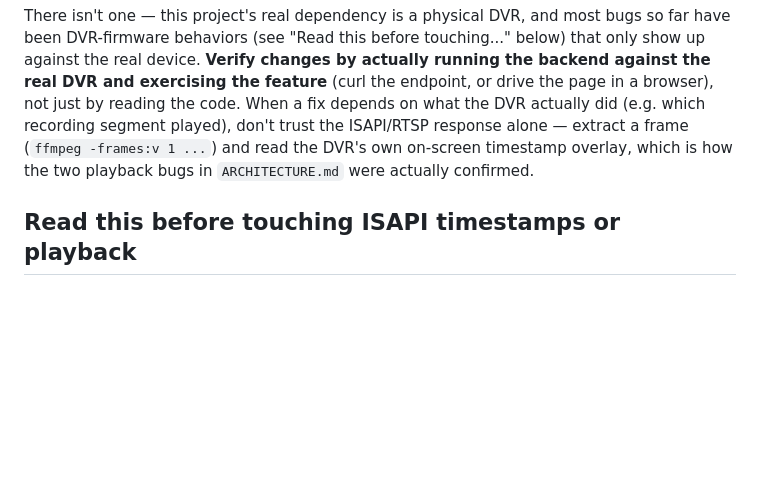
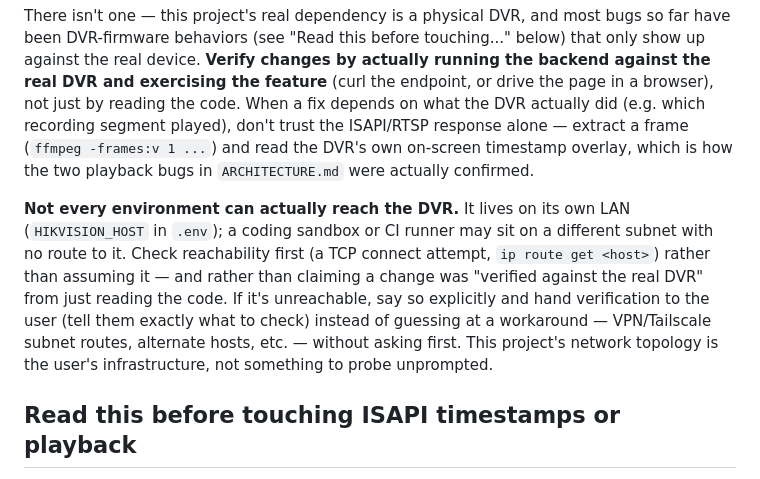
Before and after one commit to alfiyansys/dvr-window, a Markdown page: AGENTS.md, the part around the change. Rendered like a GitHub page; blank space fills up the shorter version.

Commit message:
Document DVR-network-reachability rule in AGENTS.md
Hit this for real during Phase 14 verification: this sandbox sits on
192.168.1.0/24 with no route to the DVR's 192.168.25.0/24 LAN, so the
usual "verify against the real DVR" step wasn't possible from here.
Codifies the rule going forward: check reachability first, say so
explicitly if unreachable, and hand verification to the user rather
than claiming success unverified or probing around the user's network
topology unprompted.

Co-Authored-By: Claude Sonnet 5 <noreply@anthropic.com>
Claude-Session: https://claude.ai/code/session_015kfNiMhuqKAZXa3zkDG3QA

```diff
--- a/AGENTS.md
+++ b/AGENTS.md
@@ -65,6 +65,18 @@ trust the ISAPI/RTSP response alone — extract a frame
 overlay, which is how the two playback bugs in `ARCHITECTURE.md` were
 actually confirmed.
 
+**Not every environment can actually reach the DVR.** It lives on its
+own LAN (`HIKVISION_HOST` in `.env`); a coding sandbox or CI runner may
+sit on a different subnet with no route to it. Check reachability
+first (a TCP connect attempt, `ip route get <host>`) rather than
+assuming it — and rather than claiming a change was "verified against
+the real DVR" from just reading the code. If it's unreachable, say so
+explicitly and hand verification to the user (tell them exactly what
+to check) instead of guessing at a workaround — VPN/Tailscale subnet
+routes, alternate hosts, etc. — without asking first. This project's
+network topology is the user's infrastructure, not something to probe
+unprompted.
+
 ## Read this before touching ISAPI timestamps or playback
 
 The DVR's ISAPI timestamps are labeled UTC (`Z` suffix) but are
```
